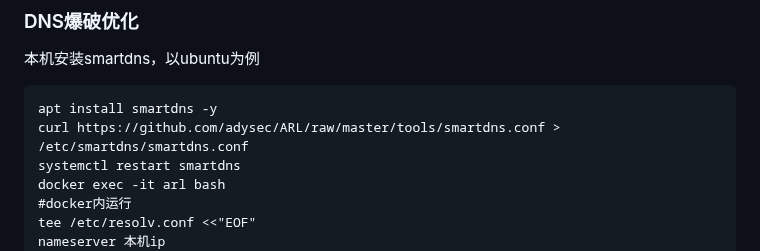
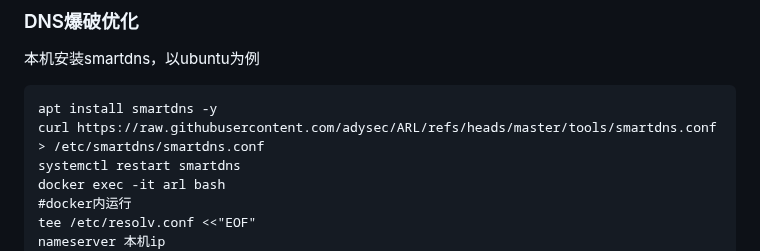
Before and after one commit to adysec/ARL, a Markdown page: Readme.md, the part around the change. Drawn GitHub-style.

Commit message:
Update smartdns.conf download URL in Readme.md

````diff
--- a/Readme.md
+++ b/Readme.md
@@ -80,7 +80,7 @@ chmod +x setup-arl.sh
 本机安装smartdns，以ubuntu为例
 ```
 apt install smartdns -y
-curl https://github.com/adysec/ARL/raw/master/tools/smartdns.conf > /etc/smartdns/smartdns.conf
+curl https://raw.githubusercontent.com/adysec/ARL/refs/heads/master/tools/smartdns.conf > /etc/smartdns/smartdns.conf
 systemctl restart smartdns
 docker exec -it arl bash
 #docker内运行
````
